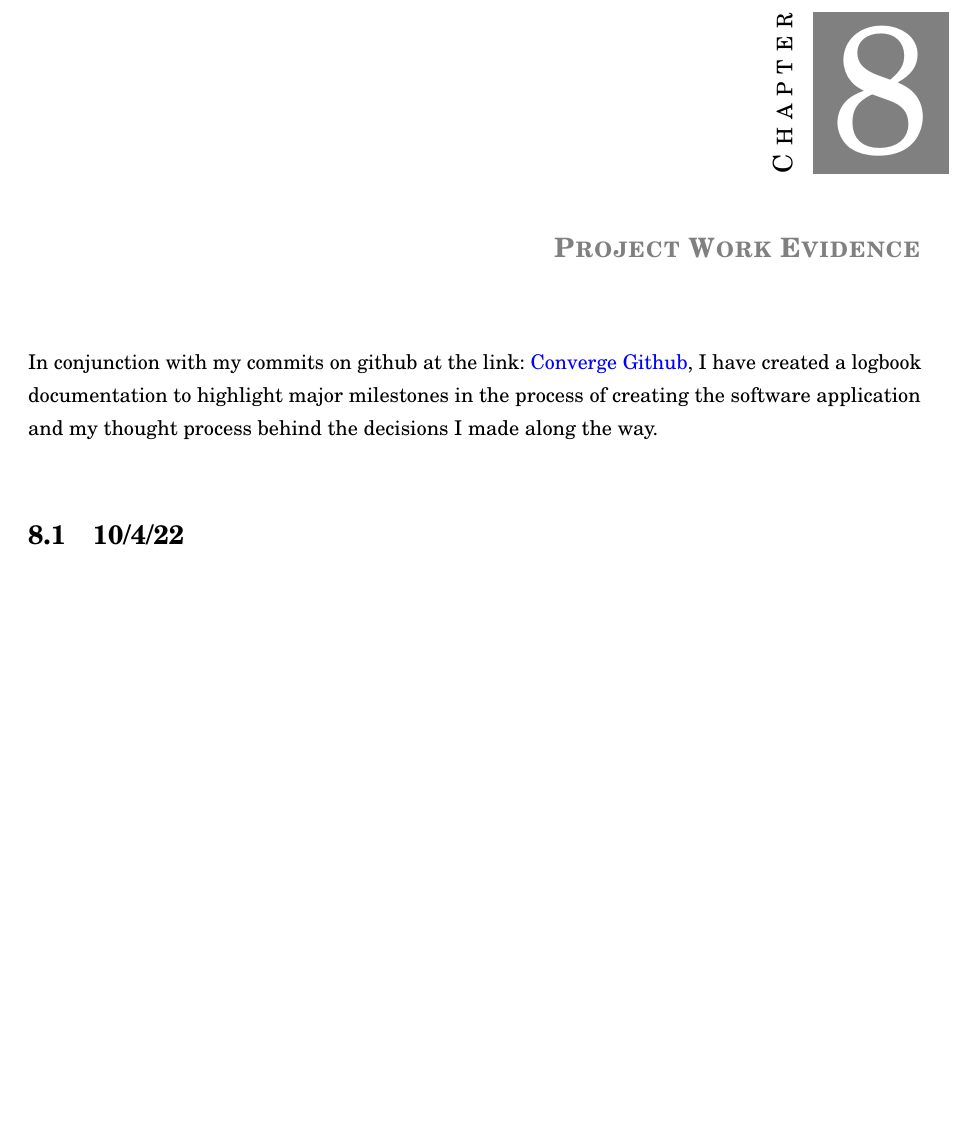
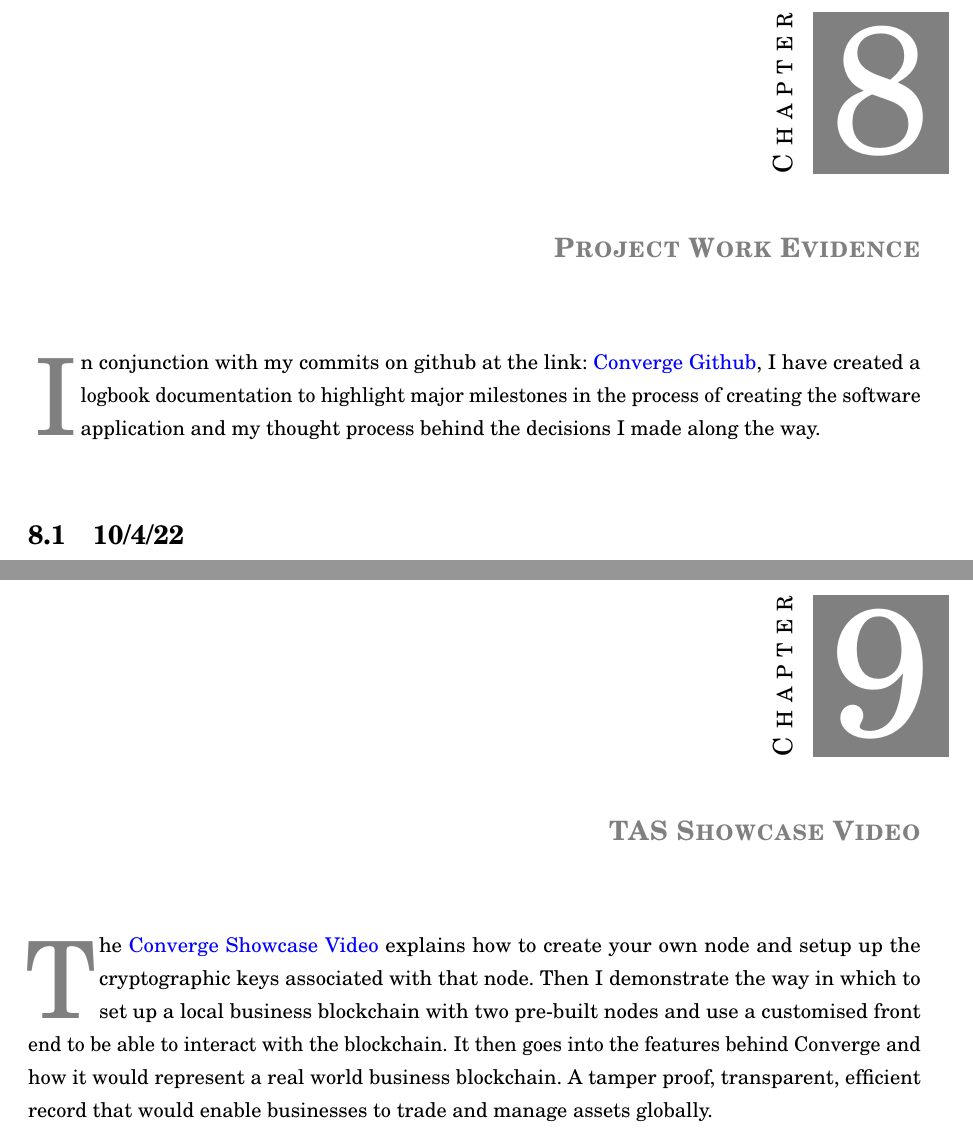
Before and after one commit to alexjgreig/converge, a LaTeX thesis (Project Documentation/Converge.tex, which reads Project Documentation/chapters/chapter8.tex, Project Documentation/chapters/chapter9.tex): part of page 26 of 30 before the commit and two parts of pages 26 and 31 of 31 after it, the two joined at a grey line, cut so that both start at the same text, the shorter picture padded with empty space. Compiled offline with pdfLaTeX.

```diff
--- a/Project Documentation/chapters/chapter8.tex
+++ b/Project Documentation/chapters/chapter8.tex
@@ -1,6 +1,6 @@
 \let\textcircled=\pgftextcircled
 \chapter{Project Work Evidence}
-In conjunction with my commits on github at the link: \href{https://github.com/alexjgreig/converge}{\textcolor{blue}{Converge Github}}, I have created a logbook documentation to highlight major milestones in the process of creating the software application and my thought process behind the decisions I made along the way. \\
+\initial{I}n conjunction with my commits on github at the link: \href{https://github.com/alexjgreig/converge}{\textcolor{blue}{Converge Github}}, I have created a logbook documentation to highlight major milestones in the process of creating the software application and my thought process behind the decisions I made along the way. \\
 
 \section{10/4/22}
 I began the project with the idea of Unison. A software solution that sophisticatedly shares computational load across website visitors to achieve a common goal. Utilising WebAssembly and the Rust Programming Language, Unison efficiently shares computational load and would demonstrate its capability through community cryptocurrency mining. This was the beginning point for this project and was a major milestone as it marked the start of this ever evolving and shifting project. \\
--- /dev/null
+++ b/Project Documentation/chapters/chapter9.tex
@@ -0,0 +1,4 @@
+\let\textcircled=\pgftextcircled
+\chapter{TAS Showcase Video}
+
+\initial{T}he \href{run:./Video/Converge_Showcase.mp4}{\textcolor{blue}{Converge Showcase Video}} explains how to create your own node and setup up the cryptographic keys associated with that node. Then I demonstrate the way in which to set up a local business blockchain with two pre-built nodes and use a customised front end to be able to interact with the blockchain. It then goes into the features behind Converge and how it would represent a real world business blockchain. A tamper proof, transparent, efficient record that would enable businesses to trade and manage assets globally.
```
Also changed, not shown: Project Documentation/Converge.tex (+2 -0 lines), Project Documentation/chapters/chapter6.tex (+1 -1 lines), Project Documentation/Converge.ind (added), Project Documentation/converge.ind (deleted), Project Documentation/converge.pdf, codebase/frontend/README.md (deleted), 21 other files.
